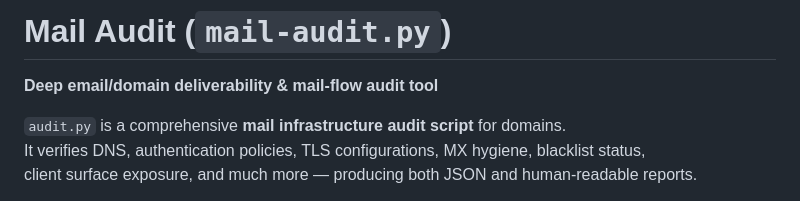
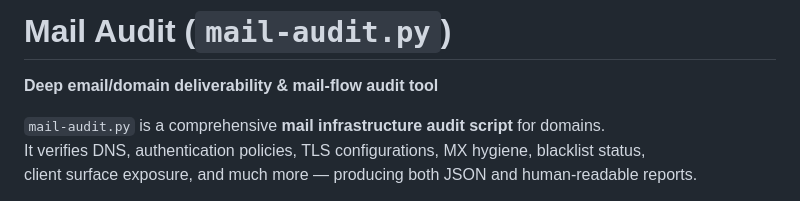
Before and after one commit to unixbox-net/linux-tools, a Markdown page: debian/email/mail-audit.md, the part around the change. Drawn GitHub-style.

```diff
--- a/debian/email/mail-audit.md
+++ b/debian/email/mail-audit.md
@@ -2,7 +2,7 @@
 
 **Deep email/domain deliverability & mail-flow audit tool**
 
-`audit.py` is a comprehensive **mail infrastructure audit script** for domains.
+`mail-audit.py` is a comprehensive **mail infrastructure audit script** for domains.
 It verifies DNS, authentication policies, TLS configurations, MX hygiene, blacklist status,
 client surface exposure, and much more — producing both JSON and human-readable reports.
 
```
